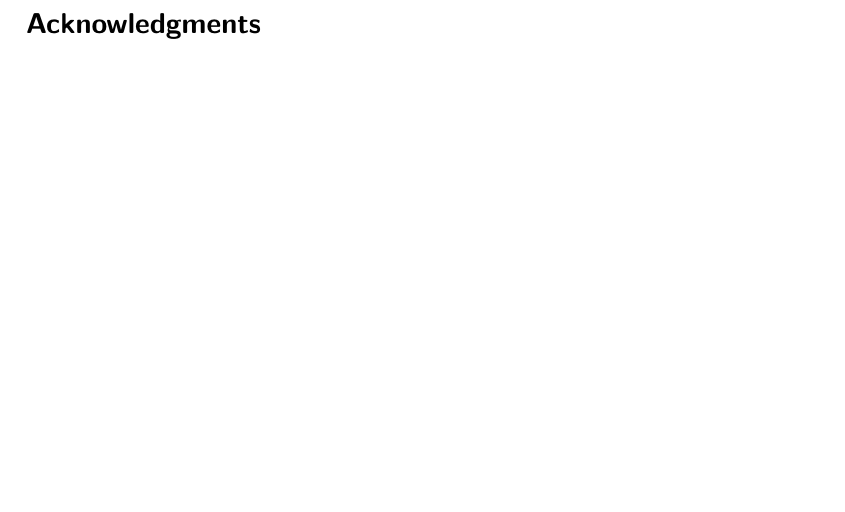
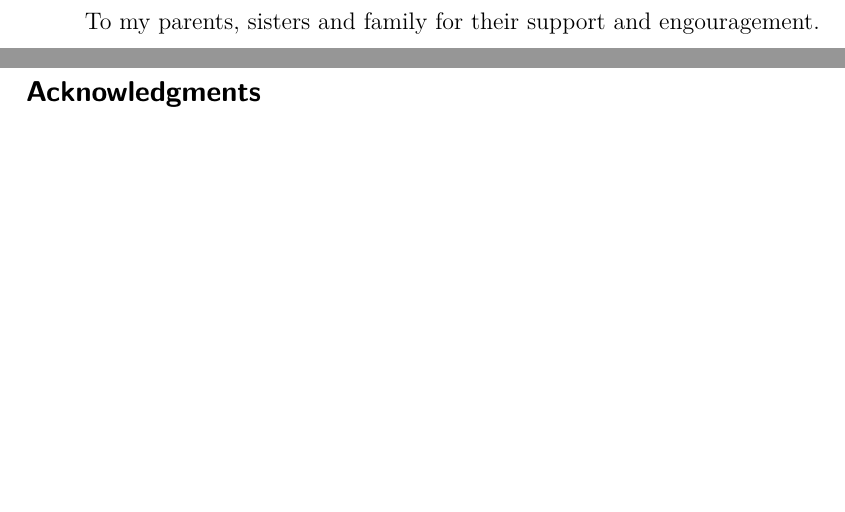
Before and after one commit to guidanoli/msc-thesis, a LaTeX thesis (main.tex): part of page 4 of 54 before the commit and two parts of pages 4 and 5 of 55 after it, the two joined at a grey line, cut at the place of the change. Compiled offline with pdfLaTeX.

Commit message:
Add dedication

```diff
--- a/main.tex
+++ b/main.tex
@@ -158,10 +158,9 @@ could not have been accomplished.
 %%% Dedicatória
 %%%
 
-% \dedication{%
-%   Aos meus pais, irmãos e família\\
-% pelo apoio e encorajamento.
-% }
+\dedication{%
+    To my parents, sisters and family for their support and engouragement.
+}
 
 %%%
 %%% Epigrafo
```
